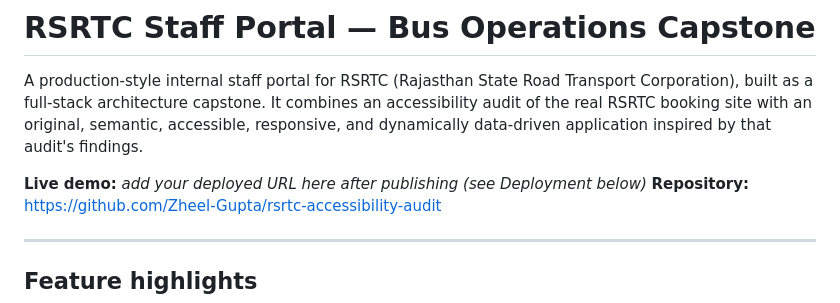
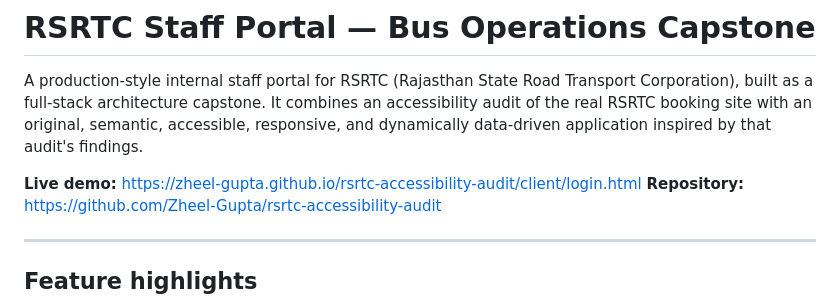
Before and after one commit to Zheel-Gupta/rsrtc-accessibility-audit, a Markdown page: README.md, the part around the change. Drawn GitHub-style.

Commit message:
Add live deployment URL to README

```diff
--- a/README.md
+++ b/README.md
@@ -2,7 +2,7 @@
 
 A production-style internal staff portal for RSRTC (Rajasthan State Road Transport Corporation), built as a full-stack architecture capstone. It combines an accessibility audit of the real RSRTC booking site with an original, semantic, accessible, responsive, and dynamically data-driven application inspired by that audit's findings.
 
-**Live demo:** _add your deployed URL here after publishing (see Deployment below)_
+**Live demo:** https://zheel-gupta.github.io/rsrtc-accessibility-audit/client/login.html
 **Repository:** https://github.com/Zheel-Gupta/rsrtc-accessibility-audit
 
 ---
```
